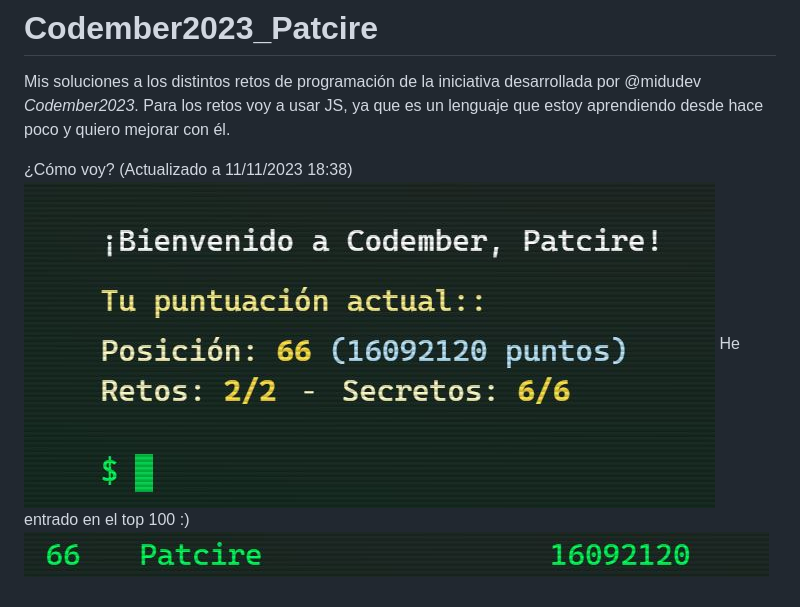
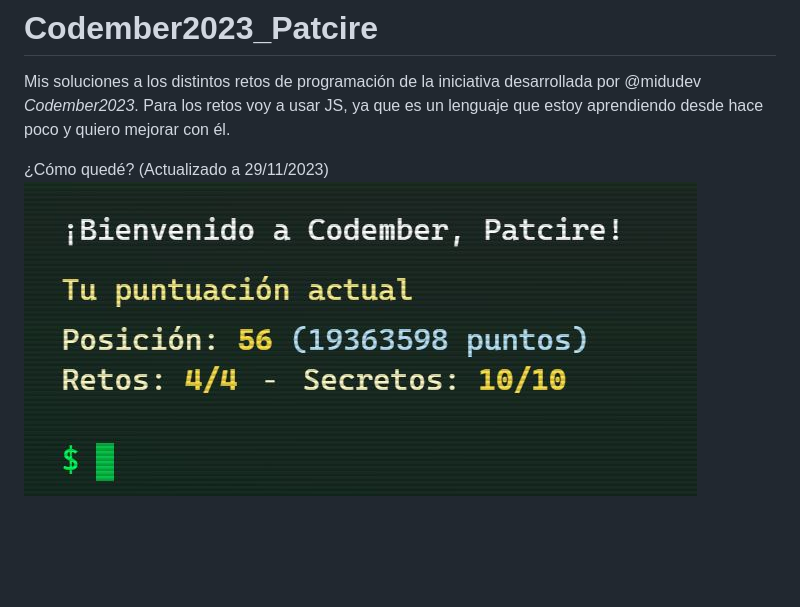
Before and after one commit to Patcire/Codember2023_Patcire, a Markdown page: README.md, the part around the change. GitHub-like rendering; pictures changed too: resources/Captura.JPG (added), resources/ee3.JPG (deleted), resources/eeee4.JPG (deleted); blank space fills up the shorter version.

Commit message:
readme actualizado

```diff
--- a/README.md
+++ b/README.md
@@ -4,7 +4,5 @@ Mis soluciones a los distintos retos de programación de la iniciativa desarroll
 Para los retos voy a usar JS, ya que es un lenguaje que estoy aprendiendo desde hace poco y quiero mejorar
 con él.
 
-¿Cómo voy? (Actualizado a 11/11/2023 18:38)
-![mis ranking en la fecha indicada](resources/ee3.JPG)
-He entrado en el top 100 :)
-![mi posición](resources/eeee4.JPG)
+¿Cómo quedé? (Actualizado a 29/11/2023)
+![mis ranking en la fecha indicada](resources/Captura.JPG)
```
